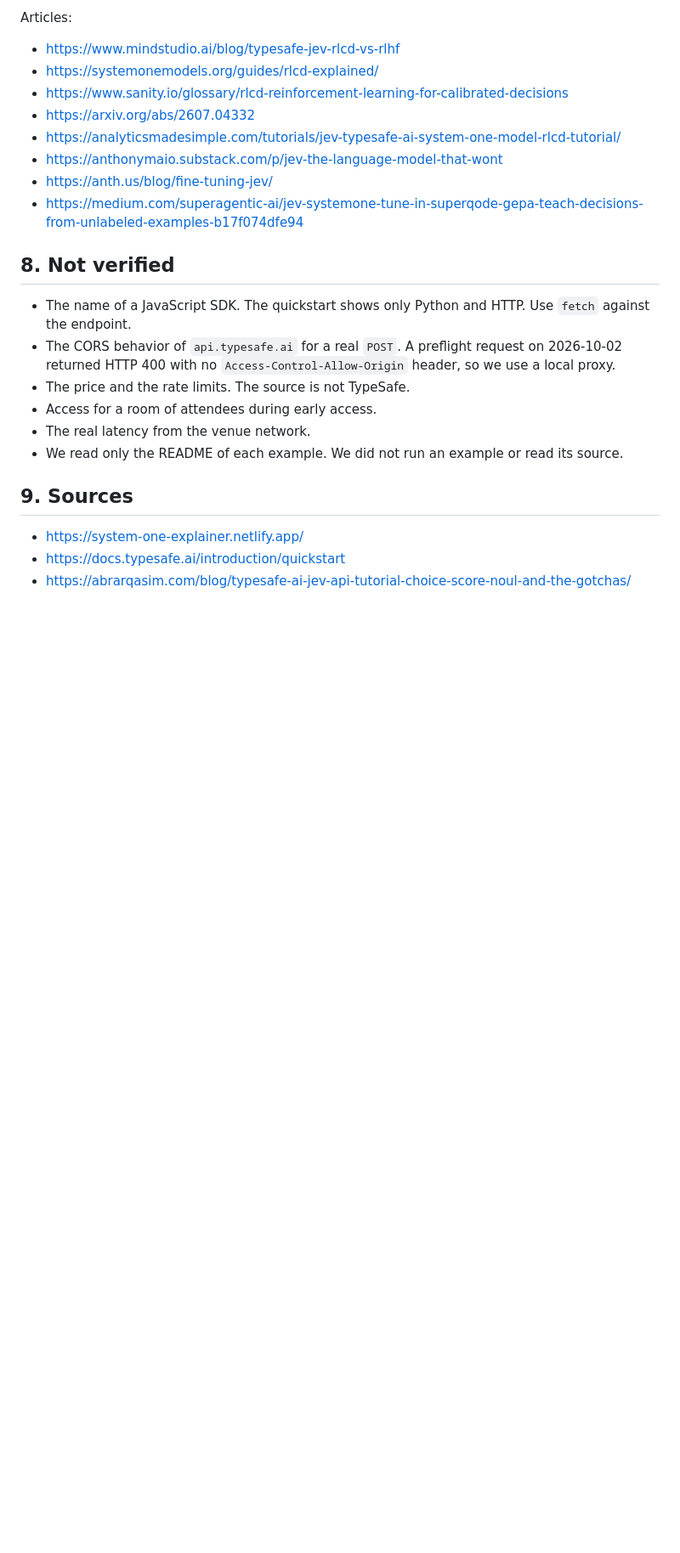
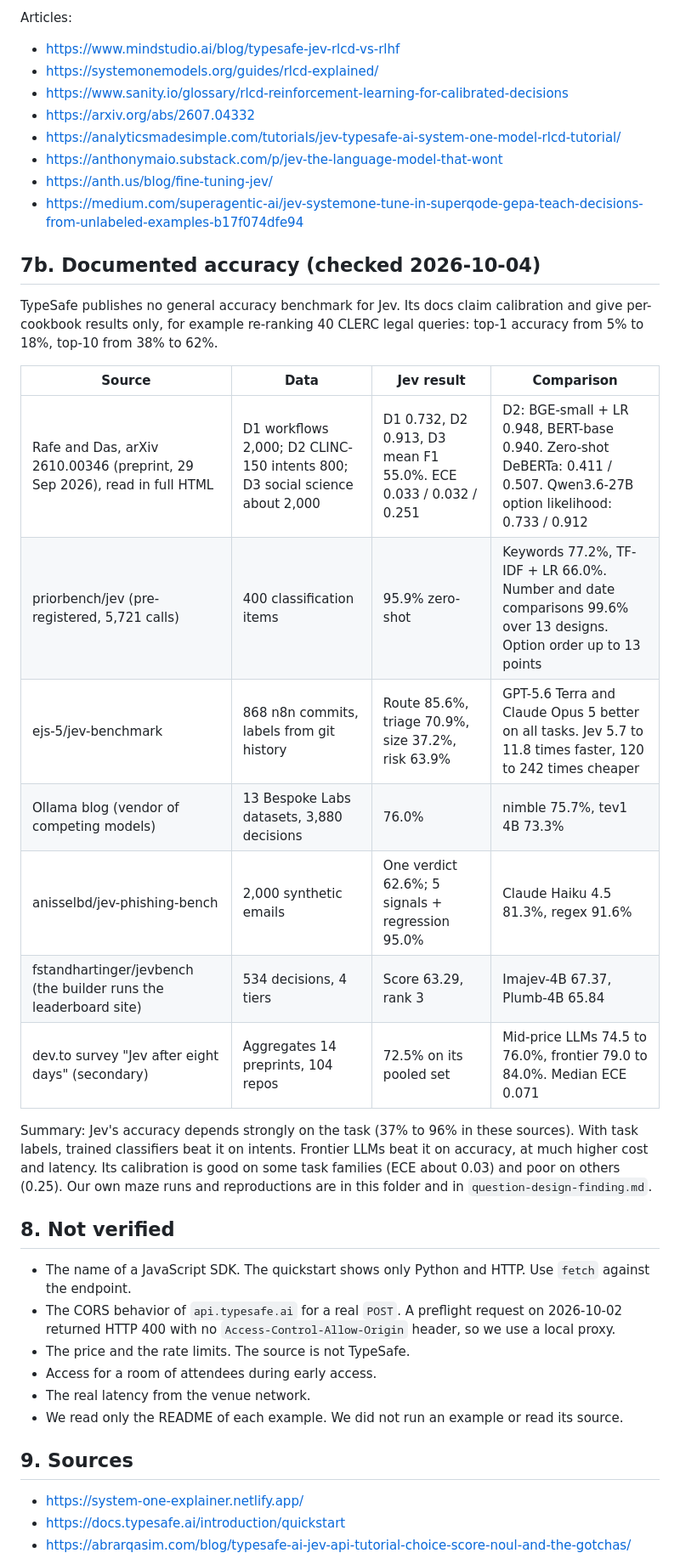
Before and after one commit to William-Hill/jev-workshop, a Markdown page: docs/research/jev-research.md, the part around the change. Shown at 85% size. Rendered like a GitHub page; blank space fills up the shorter version.

Commit message:
Record the documented accuracy of Jev from TypeSafe and independent sources

```diff
--- a/docs/research/jev-research.md
+++ b/docs/research/jev-research.md
@@ -252,6 +252,22 @@ Articles:
 - <https://anth.us/blog/fine-tuning-jev/>
 - <https://medium.com/superagentic-ai/jev-systemone-tune-in-superqode-gepa-teach-decisions-from-unlabeled-examples-b17f074dfe94>
 
+## 7b. Documented accuracy (checked 2026-10-04)
+
+TypeSafe publishes no general accuracy benchmark for Jev. Its docs claim calibration and give per-cookbook results only, for example re-ranking 40 CLERC legal queries: top-1 accuracy from 5% to 18%, top-10 from 38% to 62%.
+
+| Source | Data | Jev result | Comparison |
+|---|---|---|---|
+| Rafe and Das, arXiv 2610.00346 (preprint, 29 Sep 2026), read in full HTML | D1 workflows 2,000; D2 CLINC-150 intents 800; D3 social science about 2,000 | D1 0.732, D2 0.913, D3 mean F1 55.0%. ECE 0.033 / 0.032 / 0.251 | D2: BGE-small + LR 0.948, BERT-base 0.940. Zero-shot DeBERTa: 0.411 / 0.507. Qwen3.6-27B option likelihood: 0.733 / 0.912 |
+| priorbench/jev (pre-registered, 5,721 calls) | 400 classification items | 95.9% zero-shot | Keywords 77.2%, TF-IDF + LR 66.0%. Number and date comparisons 99.6% over 13 designs. Option order up to 13 points |
+| ejs-5/jev-benchmark | 868 n8n commits, labels from git history | Route 85.6%, triage 70.9%, size 37.2%, risk 63.9% | GPT-5.6 Terra and Claude Opus 5 better on all tasks. Jev 5.7 to 11.8 times faster, 120 to 242 times cheaper |
+| Ollama blog (vendor of competing models) | 13 Bespoke Labs datasets, 3,880 decisions | 76.0% | nimble 75.7%, tev1 4B 73.3% |
+| anisselbd/jev-phishing-bench | 2,000 synthetic emails | One verdict 62.6%; 5 signals + regression 95.0% | Claude Haiku 4.5 81.3%, regex 91.6% |
+| fstandhartinger/jevbench (the builder runs the leaderboard site) | 534 decisions, 4 tiers | Score 63.29, rank 3 | Imajev-4B 67.37, Plumb-4B 65.84 |
+| dev.to survey "Jev after eight days" (secondary) | Aggregates 14 preprints, 104 repos | 72.5% on its pooled set | Mid-price LLMs 74.5 to 76.0%, frontier 79.0 to 84.0%. Median ECE 0.071 |
+
+Summary: Jev's accuracy depends strongly on the task (37% to 96% in these sources). With task labels, trained classifiers beat it on intents. Frontier LLMs beat it on accuracy, at much higher cost and latency. Its calibration is good on some task families (ECE about 0.03) and poor on others (0.25). Our own maze runs and reproductions are in this folder and in `question-design-finding.md`.
+
 ## 8. Not verified
 
 - The name of a JavaScript SDK. The quickstart shows only Python and HTTP. Use `fetch` against the endpoint.
```
